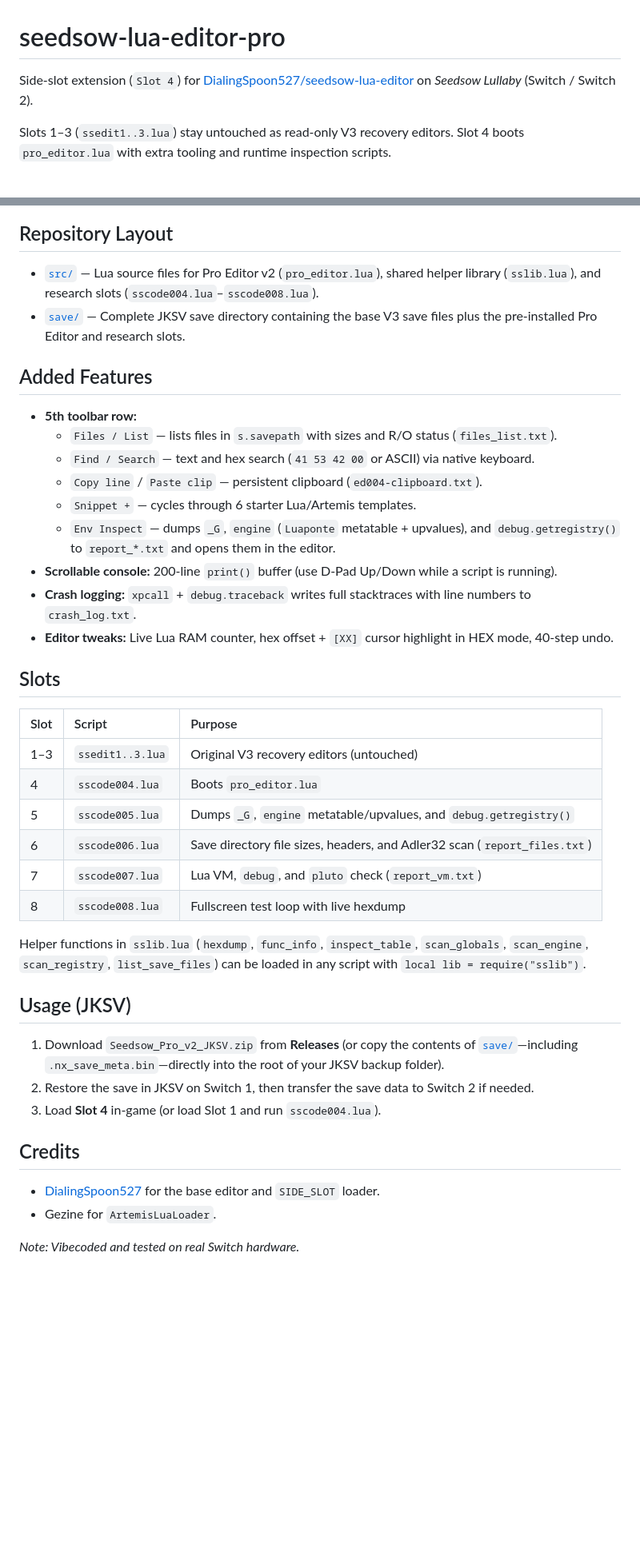
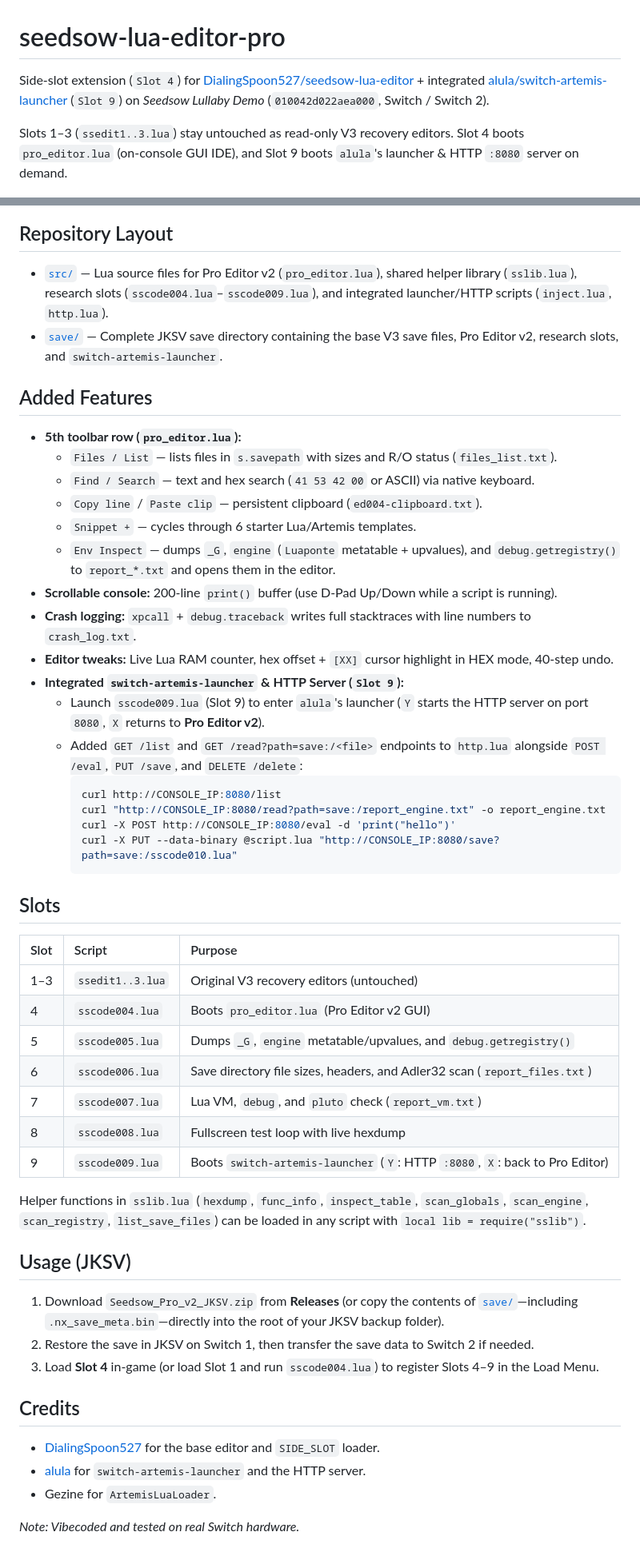
Before and after one commit to purple442/seedsow-lua-editor-pro, a Markdown page: README.md, 2 parts joined by grey strips. Shown at 80% size. Rendered like a GitHub page; blank space fills up the shorter version.

Commit message:
Integrate switch-artemis-launcher (Slot 9) + HTTP /read and /list endpoints

````diff
--- a/README.md
+++ b/README.md
@@ -1,20 +1,20 @@
 # seedsow-lua-editor-pro
 
-Side-slot extension (`Slot 4`) for [DialingSpoon527/seedsow-lua-editor](https://github.com/DialingSpoon527/seedsow-lua-editor) on *Seedsow Lullaby* (Switch / Switch 2).
+Side-slot extension (`Slot 4`) for [DialingSpoon527/seedsow-lua-editor](https://github.com/DialingSpoon527/seedsow-lua-editor) + integrated [alula/switch-artemis-launcher](https://github.com/alula/switch-artemis-launcher) (`Slot 9`) on *Seedsow Lullaby Demo* (`010042d022aea000`, Switch / Switch 2).
 
-Slots 1–3 (`ssedit1..3.lua`) stay untouched as read-only V3 recovery editors. Slot 4 boots `pro_editor.lua` with extra tooling and runtime inspection scripts.
+Slots 1–3 (`ssedit1..3.lua`) stay untouched as read-only V3 recovery editors. Slot 4 boots `pro_editor.lua` (on-console GUI IDE), and Slot 9 boots `alula`'s launcher & HTTP `:8080` server on demand.
 
 ![Pro Editor v2](screenshots/pro_editor.jpg)
 ![Save Slots](screenshots/load_slots.jpg)
 
 ## Repository Layout
 
-- [`src/`](src/) — Lua source files for Pro Editor v2 (`pro_editor.lua`), shared helper library (`sslib.lua`), and research slots (`sscode004.lua`–`sscode008.lua`).
-- [`save/`](save/) — Complete JKSV save directory containing the base V3 save files plus the pre-installed Pro Editor and research slots.
+- [`src/`](src/) — Lua source files for Pro Editor v2 (`pro_editor.lua`), shared helper library (`sslib.lua`), research slots (`sscode004.lua`–`sscode009.lua`), and integrated launcher/HTTP scripts (`inject.lua`, `http.lua`).
+- [`save/`](save/) — Complete JKSV save directory containing the base V3 save files, Pro Editor v2, research slots, and `switch-artemis-launcher`.
 
 ## Added Features
 
-- **5th toolbar row:**
+- **5th toolbar row (`pro_editor.lua`):**
   - `Files / List` — lists files in `s.savepath` with sizes and R/O status (`files_list.txt`).
   - `Find / Search` — text and hex search (`41 53 42 00` or ASCII) via native keyboard.
   - `Copy line` / `Paste clip` — persistent clipboard (`ed004-clipboard.txt`).
@@ -23,17 +23,27 @@ Slots 1–3 (`ssedit1..3.lua`) stay untouched as read-only V3 recovery editors.
 - **Scrollable console:** 200-line `print()` buffer (use D-Pad Up/Down while a script is running).
 - **Crash logging:** `xpcall` + `debug.traceback` writes full stacktraces with line numbers to `crash_log.txt`.
 - **Editor tweaks:** Live Lua RAM counter, hex offset + `[XX]` cursor highlight in HEX mode, 40-step undo.
+- **Integrated `switch-artemis-launcher` & HTTP Server (`Slot 9`):**
+  - Launch `sscode009.lua` (Slot 9) to enter `alula`'s launcher (`Y` starts the HTTP server on port `8080`, `X` returns to **Pro Editor v2**).
+  - Added `GET /list` and `GET /read?path=save:/<file>` endpoints to `http.lua` alongside `POST /eval`, `PUT /save`, and `DELETE /delete`:
+    ```bash
+    curl http://CONSOLE_IP:8080/list
+    curl "http://CONSOLE_IP:8080/read?path=save:/report_engine.txt" -o report_engine.txt
+    curl -X POST http://CONSOLE_IP:8080/eval -d 'print("hello")'
+    curl -X PUT --data-binary @script.lua "http://CONSOLE_IP:8080/save?path=save:/sscode010.lua"
+    ```
 
 ## Slots
 
 | Slot | Script | Purpose |
 | :--- | :--- | :--- |
 | 1–3 | `ssedit1..3.lua` | Original V3 recovery editors (untouched) |
-| 4 | `sscode004.lua` | Boots `pro_editor.lua` |
+| 4 | `sscode004.lua` | Boots `pro_editor.lua` (Pro Editor v2 GUI) |
 | 5 | `sscode005.lua` | Dumps `_G`, `engine` metatable/upvalues, and `debug.getregistry()` |
 | 6 | `sscode006.lua` | Save directory file sizes, headers, and Adler32 scan (`report_files.txt`) |
 | 7 | `sscode007.lua` | Lua VM, `debug`, and `pluto` check (`report_vm.txt`) |
 | 8 | `sscode008.lua` | Fullscreen test loop with live hexdump |
+| 9 | `sscode009.lua` | Boots `switch-artemis-launcher` (`Y`: HTTP `:8080`, `X`: back to Pro Editor) |
 
 Helper functions in `sslib.lua` (`hexdump`, `func_info`, `inspect_table`, `scan_globals`, `scan_engine`, `scan_registry`, `list_save_files`) can be loaded in any script with `local lib = require("sslib")`.
 
@@ -41,11 +51,12 @@ Helper functions in `sslib.lua` (`hexdump`, `func_info`, `inspect_table`, `scan_
 
 1. Download `Seedsow_Pro_v2_JKSV.zip` from **Releases** (or copy the contents of [`save/`](save/)—including `.nx_save_meta.bin`—directly into the root of your JKSV backup folder).
 2. Restore the save in JKSV on Switch 1, then transfer the save data to Switch 2 if needed.
-3. Load **Slot 4** in-game (or load Slot 1 and run `sscode004.lua`).
+3. Load **Slot 4** in-game (or load Slot 1 and run `sscode004.lua`) to register Slots 4–9 in the Load Menu.
 
 ## Credits
 
 - [DialingSpoon527](https://github.com/DialingSpoon527/seedsow-lua-editor) for the base editor and `SIDE_SLOT` loader.
+- [alula](https://github.com/alula/switch-artemis-launcher) for `switch-artemis-launcher` and the HTTP server.
 - Gezine for `ArtemisLuaLoader`.
 
 *Note: Vibecoded and tested on real Switch hardware.*
````
Also changed, not shown: save/save0009.png (added), save/save0009_s.png (added), 16 other files.
